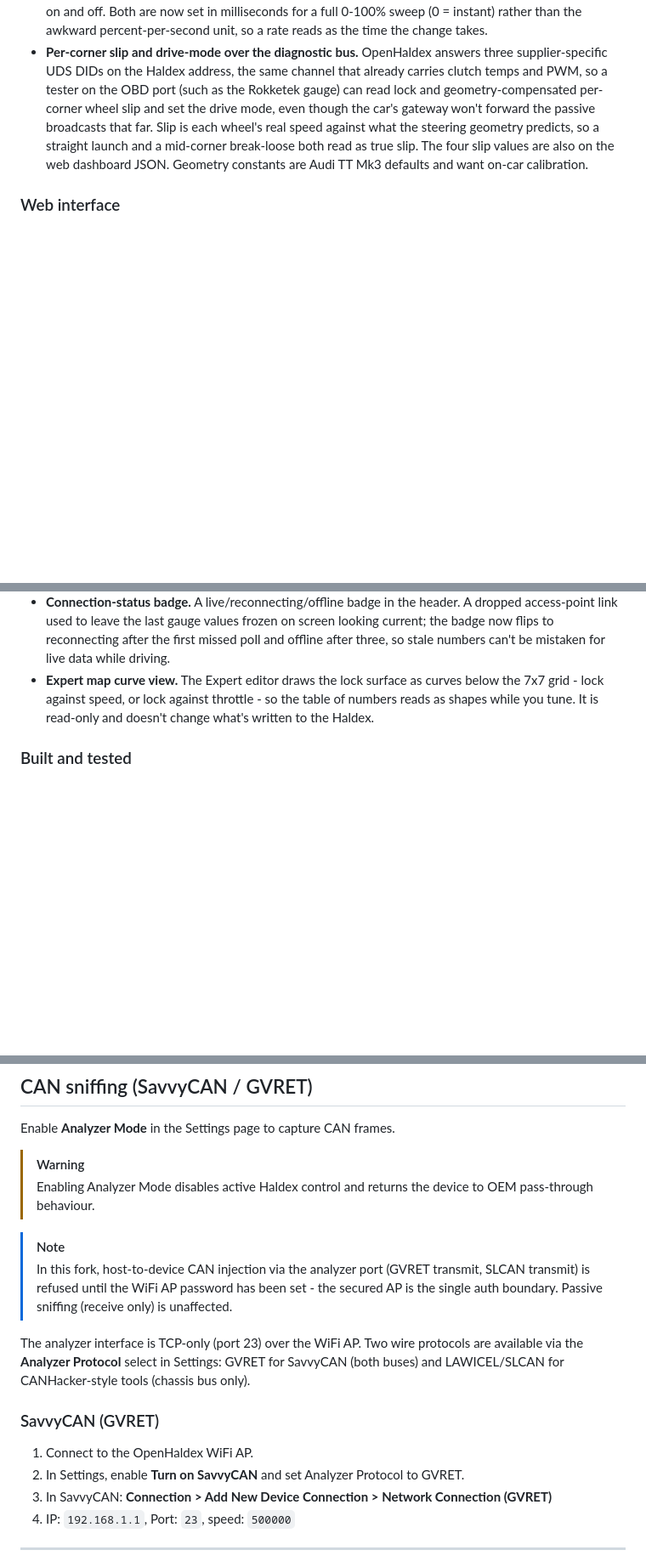
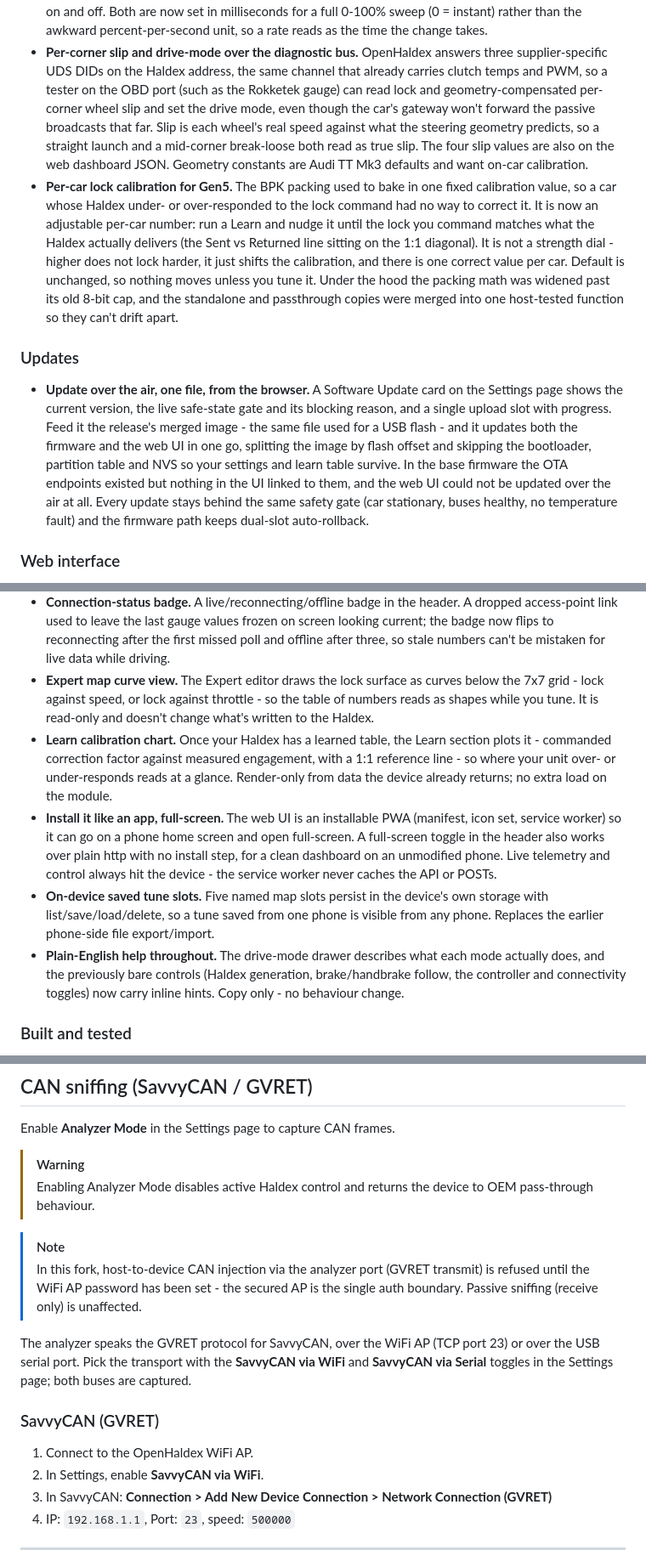
Before and after one commit to Kile-Thomson/OpenHaldex-Edge, a Markdown page: README.md, 3 parts joined by grey strips. Shown at 85% size. GitHub-like rendering; blank space fills up the shorter version.

```diff
--- a/README.md
+++ b/README.md
@@ -62,6 +62,11 @@ What this fork adds on top is a focused security, correctness and testing pass,
 - **Optional steering-gain reduction.** Off by default. Winds lock back as steering angle increases, so the rear axle isn't fighting the front through tight corners and car parks. The angle is decoded from the MQB LWI_01 (0x086) frame; you choose where the reduction starts, where it bottoms out, and the minimum it can drop to. If the steering signal goes stale or is flagged faulty the reduction switches itself off and behaviour returns to normal. The live angle and applied gain show on the Diagnostics page so you can confirm the reading on your car before turning it on.
 - **Working lock-rate sliders, in real time units.** The base firmware's lock-release rate slider and enable toggle were sent by the web UI but ignored by the firmware, so they did nothing. This fork makes them work and adds a separate engage rate, so both lock-up and release can be slewed instead of snapping on and off. Both are now set in milliseconds for a full 0-100% sweep (0 = instant) rather than the awkward percent-per-second unit, so a rate reads as the time the change takes.
 - **Per-corner slip and drive-mode over the diagnostic bus.** OpenHaldex answers three supplier-specific UDS DIDs on the Haldex address, the same channel that already carries clutch temps and PWM, so a tester on the OBD port (such as the Rokketek gauge) can read lock and geometry-compensated per-corner wheel slip and set the drive mode, even though the car's gateway won't forward the passive broadcasts that far. Slip is each wheel's real speed against what the steering geometry predicts, so a straight launch and a mid-corner break-loose both read as true slip. The four slip values are also on the web dashboard JSON. Geometry constants are Audi TT Mk3 defaults and want on-car calibration.
+- **Per-car lock calibration for Gen5.** The BPK packing used to bake in one fixed calibration value, so a car whose Haldex under- or over-responded to the lock command had no way to correct it. It is now an adjustable per-car number: run a Learn and nudge it until the lock you command matches what the Haldex actually delivers (the Sent vs Returned line sitting on the 1:1 diagonal). It is not a strength dial - higher does not lock harder, it just shifts the calibration, and there is one correct value per car. Default is unchanged, so nothing moves unless you tune it. Under the hood the packing math was widened past its old 8-bit cap, and the standalone and passthrough copies were merged into one host-tested function so they can't drift apart.
+
+### Updates
+
+- **Update over the air, one file, from the browser.** A Software Update card on the Settings page shows the current version, the live safe-state gate and its blocking reason, and a single upload slot with progress. Feed it the release's merged image - the same file used for a USB flash - and it updates both the firmware and the web UI in one go, splitting the image by flash offset and skipping the bootloader, partition table and NVS so your settings and learn table survive. In the base firmware the OTA endpoints existed but nothing in the UI linked to them, and the web UI could not be updated over the air at all. Every update stays behind the same safety gate (car stationary, buses healthy, no temperature fault) and the firmware path keeps dual-slot auto-rollback.
 
 ### Web interface
 
@@ -69,6 +74,10 @@ What this fork adds on top is a focused security, correctness and testing pass,
 - **Live lock-response trace.** A rolling 15-second strip chart under the gauge plots what you asked the lock to do against what it actually did, so coupling lag and the effect of the rate limits read at a glance while tuning. It clears on a dropped link, so a reconnect never draws a line across the outage.
 - **Connection-status badge.** A live/reconnecting/offline badge in the header. A dropped access-point link used to leave the last gauge values frozen on screen looking current; the badge now flips to reconnecting after the first missed poll and offline after three, so stale numbers can't be mistaken for live data while driving.
 - **Expert map curve view.** The Expert editor draws the lock surface as curves below the 7x7 grid - lock against speed, or lock against throttle - so the table of numbers reads as shapes while you tune. It is read-only and doesn't change what's written to the Haldex.
+- **Learn calibration chart.** Once your Haldex has a learned table, the Learn section plots it - commanded correction factor against measured engagement, with a 1:1 reference line - so where your unit over- or under-responds reads at a glance. Render-only from data the device already returns; no extra load on the module.
+- **Install it like an app, full-screen.** The web UI is an installable PWA (manifest, icon set, service worker) so it can go on a phone home screen and open full-screen. A full-screen toggle in the header also works over plain http with no install step, for a clean dashboard on an unmodified phone. Live telemetry and control always hit the device - the service worker never caches the API or POSTs.
+- **On-device saved tune slots.** Five named map slots persist in the device's own storage with list/save/load/delete, so a tune saved from one phone is visible from any phone. Replaces the earlier phone-side file export/import.
+- **Plain-English help throughout.** The drive-mode drawer describes what each mode actually does, and the previously bare controls (Haldex generation, brake/handbrake follow, the controller and connectivity toggles) now carry inline hints. Copy only - no behaviour change.
 
 ### Built and tested
 
@@ -381,17 +390,17 @@ Enable **Analyzer Mode** in the Settings page to capture CAN frames.
 > Enabling Analyzer Mode disables active Haldex control and returns the device to OEM pass-through behaviour.
 
 > [!NOTE]
-> In this fork, host-to-device CAN injection via the analyzer port (GVRET transmit, SLCAN transmit) is refused until the WiFi AP password has been set - the secured AP is the single auth boundary. Passive sniffing (receive only) is unaffected.
+> In this fork, host-to-device CAN injection via the analyzer port (GVRET transmit) is refused until the WiFi AP password has been set - the secured AP is the single auth boundary. Passive sniffing (receive only) is unaffected.
 
-The analyzer interface is TCP-only (port 23) over the WiFi AP. Two wire
-protocols are available via the **Analyzer Protocol** select in Settings:
-GVRET for SavvyCAN (both buses) and LAWICEL/SLCAN for CANHacker-style tools
-(chassis bus only).
+The analyzer speaks the GVRET protocol for SavvyCAN, over the WiFi AP (TCP
+port 23) or over the USB serial port. Pick the transport with the **SavvyCAN
+via WiFi** and **SavvyCAN via Serial** toggles in the Settings page; both buses
+are captured.
 
 ### SavvyCAN (GVRET)
 
 1. Connect to the OpenHaldex WiFi AP.
-2. In Settings, enable **Turn on SavvyCAN** and set Analyzer Protocol to GVRET.
+2. In Settings, enable **SavvyCAN via WiFi**.
 3. In SavvyCAN: **Connection > Add New Device Connection > Network Connection (GVRET)**
 4. IP: `192.168.1.1`, Port: `23`, speed: `500000`
 
```
Also changed, not shown: other parts of README.md (+1 -1 lines), CHANGELOG.md (+12 -9 lines).
